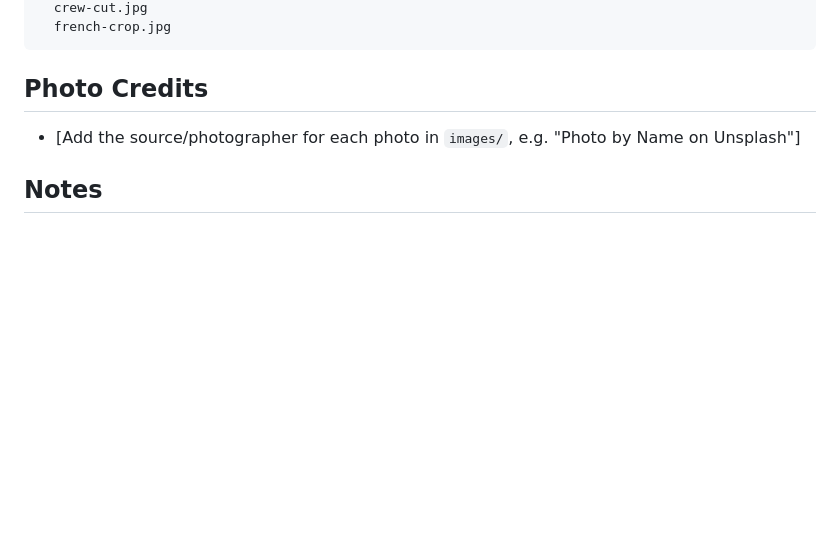
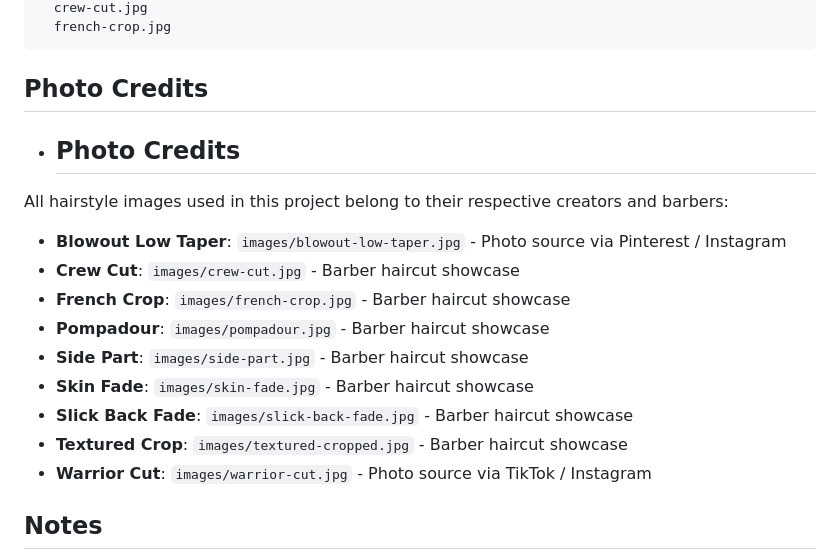
Before and after one commit to Jabitots/FadeHub, a Markdown page: README.md, the part around the change. Rendered like a GitHub page; blank space fills up the shorter version.

Commit message:
Update README with photo credits for hairstyles
Added photo credits for hairstyle images used in the project.

```diff
--- a/README.md
+++ b/README.md
@@ -75,8 +75,19 @@ images/
 
 ## Photo Credits
 
-- [Add the source/photographer for each photo in `images/`, e.g. "Photo by
-  Name on Unsplash"]
+- ## Photo Credits
+
+All hairstyle images used in this project belong to their respective creators and barbers:
+
+- **Blowout Low Taper**: `images/blowout-low-taper.jpg` - Photo source via Pinterest / Instagram
+- **Crew Cut**: `images/crew-cut.jpg` - Barber haircut showcase
+- **French Crop**: `images/french-crop.jpg` - Barber haircut showcase
+- **Pompadour**: `images/pompadour.jpg` - Barber haircut showcase
+- **Side Part**: `images/side-part.jpg` - Barber haircut showcase
+- **Skin Fade**: `images/skin-fade.jpg` - Barber haircut showcase
+- **Slick Back Fade**: `images/slick-back-fade.jpg` - Barber haircut showcase
+- **Textured Crop**: `images/textured-cropped.jpg` - Barber haircut showcase
+- **Warrior Cut**: `images/warrior-cut.jpg` - Photo source via TikTok / Instagram
 
 ## Notes
 
```
